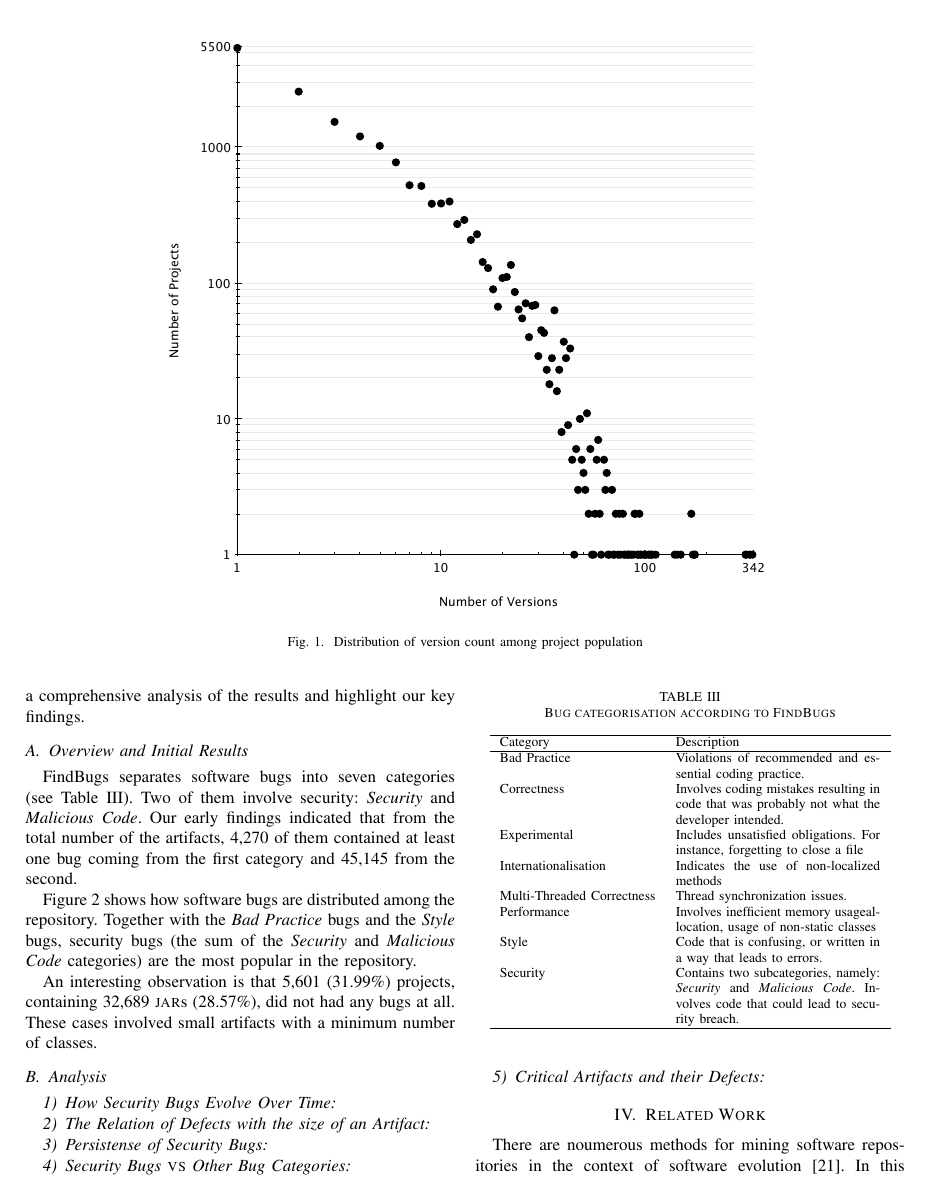
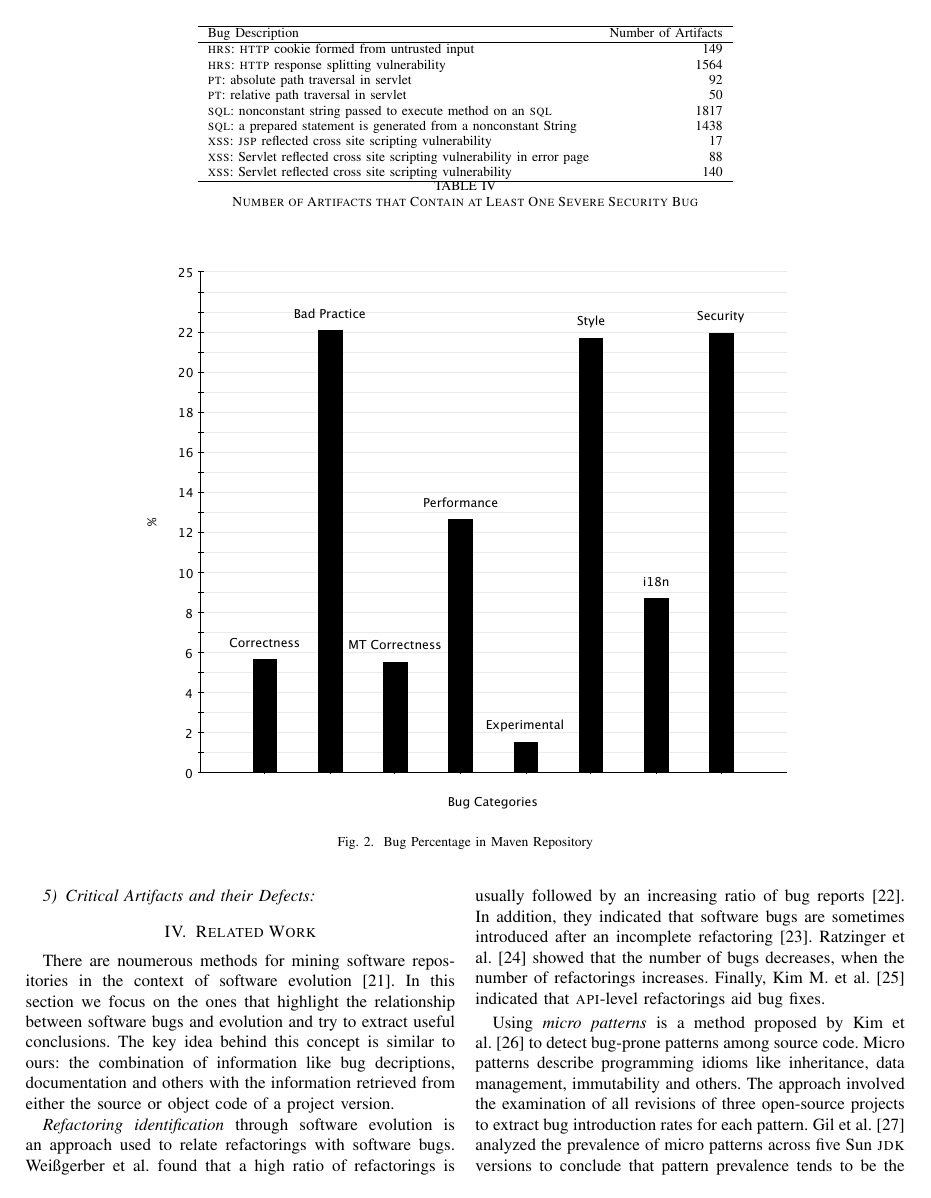
Before and after one commit to bkarak/evol_security_publication_2012, a LaTeX paper (docs/msr.tex): page 3 of 6 before the commit and page 4 of 6 after it. Compiled offline with pdfLaTeX.

Commit message:
added some measurements for severe security bugs

```diff
--- a/docs/msr.tex
+++ b/docs/msr.tex
@@ -239,19 +239,6 @@ also indicated that 75\% (13,129) of the projects have a maximum of 8 versions.
 \section{Results and Analysis}
 \label{sec:res}
 
-Our findings can be analyzed at two levels. First, we discuss some
-primary observations concerning the security bugs of the Maven repository as a whole.
-Then, we provide a comprehensive analysis of the results and highlight our key findings.
-
-\subsection{Overview and Initial Results}
-\label{sec:overview}
-
-FindBugs separates software bugs into seven categories (see
-Table~\ref{tbl:bug-cat}). Two of them involve security: {\it Security} and {\it
-Malicious Code}. Our early findings indicated that from the total number of the
-artifacts, 4,270 of them contained at least one bug coming from the first category
-and 45,145 from the second.
-
 \begin{table}
 \centering
 \caption{Bug categorisation according to FindBugs}
@@ -280,0 +273,22 @@ Malicious Code}. Involves code that could lead to security breach. \\
+\label{sec:overview}
+
+\begin{table*}
+\centering
+\begin{center}
+\leavevmode
+	\begin{tabular}{l r}
+	\hline
+	Bug Description & Number of Artifacts\\
+ 	\hline
+	{\sc hrs}: {\sc http} cookie formed from untrusted input & 149\\
+	{\sc hrs}: {\sc http} response splitting vulnerability & 1564\\
+	{\sc pt}: absolute path traversal in servlet  & 92\\
+	{\sc pt}: relative path traversal in servlet & 50\\
+	{\sc sql}: nonconstant string passed to execute method on an {\sc sql} & 1817\\
+	{\sc sql}: a prepared statement is generated from a nonconstant String & 1438\\
+	{\sc xss}: {\sc jsp} reflected cross site scripting vulnerability & 17\\
+	{\sc xss}: Servlet reflected cross site scripting vulnerability in error page & 88\\
+	{\sc xss}: Servlet reflected cross site scripting vulnerability & 140\\
+	\hline
+	\end{tabular}
+\caption{Number of Artifacts that Contain at Least One Severe Security Bug}
@@ -284,7 +311,7 @@ security bugs (the sum of the {\it Security} and {\it Malicious Code}
 categories) are the most popular in the repository.
 
 An interesting observation is that 5,601 (31.99\%) projects, containing 32,689
-{\sc jar}s (28.57\%), did not had any bugs at all. These cases involved small artifacts
+artifacts (28.57\%), did not had any bugs at all. These cases involved small artifacts
 with a minimum number of classes.
 
 \begin{figure*}
```
Also changed, not shown: docs/msr.tex (18 more changed lines).
